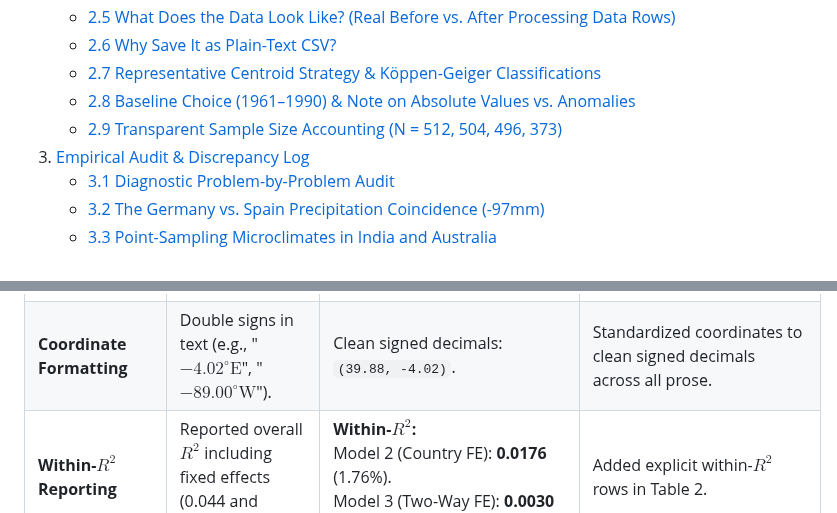
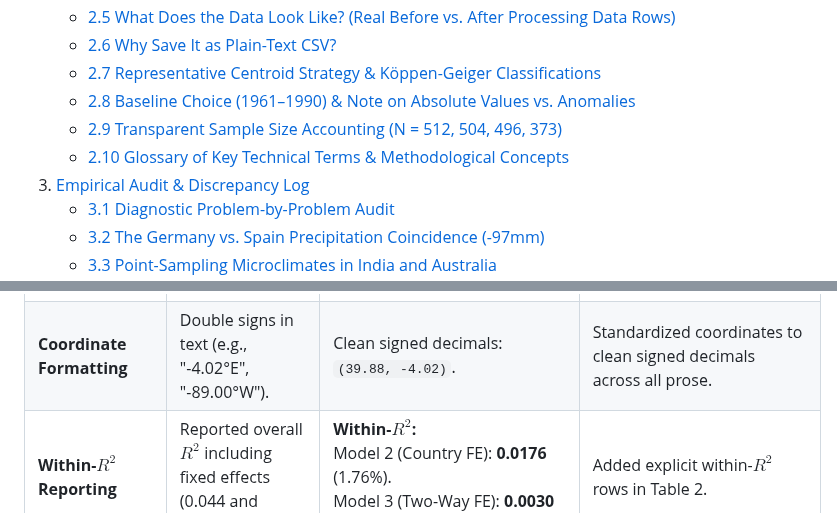
Before and after one commit to Polluxgnr/Environemental-economics-, a Markdown page: README.md, 2 parts joined by grey strips. GitHub-like rendering.

```diff
--- a/README.md
+++ b/README.md
@@ -20,6 +20,7 @@
    - [2.7 Representative Centroid Strategy & Köppen-Geiger Classifications](#27-representative-centroid-strategy--k%C3%B6ppen-geiger-classifications)
    - [2.8 Baseline Choice (1961–1990) & Note on Absolute Values vs. Anomalies](#28-baseline-choice-19611990--note-on-absolute-values-vs-anomalies)
    - [2.9 Transparent Sample Size Accounting (N = 512, 504, 496, 373)](#29-transparent-sample-size-accounting-n--512-504-496-373)
+   - [2.10 Glossary of Key Technical Terms & Methodological Concepts](#210-glossary-of-key-technical-terms--methodological-concepts)
 3. [Empirical Audit & Discrepancy Log](#3-empirical-audit--discrepancy-log)
    - [3.1 Diagnostic Problem-by-Problem Audit](#31-diagnostic-problem-by-problem-audit)
    - [3.2 The Germany vs. Spain Precipitation Coincidence (-97mm)](#32-the-germany-vs-spain-precipitation-coincidence--97mm)
@@ -256,7 +276,7 @@ Following peer review, an exhaustive audit was performed across all scripts, tab
 | **Two-Way FE Null Interpretation** | Interpreted as affirmative evidence that diversified economies are "resilient". | **TWFE Estimate:** $\hat{\beta} = -0.0325$, $\text{SE} = 0.4301$.<br>**$95\%\text{ CI} = [-1.0496, +0.9847]$**. | The 95% CI is wide and encompasses the naive estimate of $-0.49$. Reported honestly as an **uninformative null**, not proof of zero impact. |
 | **Spurious Co-Trend Hypothesis** | Asserted theoretically without an empirical test. | **Country Trends:** $\beta = +0.1848$ ($p = 0.43$).<br>**Decade FE:** $\beta = -0.2200$ ($p = 0.47$). | Confirmed empirically: controlling for secular time trends directly eliminates the naive negative correlation. |
 | **Climate Shock Definition** | Fixed $1.5\sigma$ threshold on raw temperature selected mostly recent warmed years. | **Detrended Shocks:** Defined on residuals after removing country linear trends. | Heat shocks ($N=30$): mean growth 1.47% vs non-shock 2.19% ($-0.72$ pp penalty, $p=0.34$). Drought shocks ($N=28$): mean growth 2.45% vs 2.13%. Created Table 3. |
-| **Coordinate Formatting** | Double signs in text (e.g., "$-4.02^\circ\text{E}$", "$-89.00^\circ\text{W}$"). | Clean signed decimals: `(39.88, -4.02)`. | Standardized coordinates to clean signed decimals across all prose. |
+| **Coordinate Formatting** | Double signs in text (e.g., "-4.02°E", "-89.00°W"). | Clean signed decimals: `(39.88, -4.02)`. | Standardized coordinates to clean signed decimals across all prose. |
 | **Within-$R^2$ Reporting** | Reported overall $R^2$ including fixed effects (0.044 and 0.330). | **Within-$R^2$:**<br>Model 2 (Country FE): **0.0176** (1.76%).<br>Model 3 (Two-Way FE): **0.0030** (0.30%). | Added explicit within-$R^2$ rows in Table 2. |
 | **Temperature Variance Demeaning** | Untested how much climate variation survives Year FE. | Raw variance: $0.6008$. After TWFE: **$0.3067$ (51.1% remains)**. | Year FE removes 48.9% of temperature variance. The remaining 51.1% is idiosyncratic country weather variation. |
 
```
Also changed, not shown: other parts of README.md (+19 -0 lines), paper/PAPER.md (+31 -15 lines), figures/fig3_warming_vs_precipitation_quadrant.png, figures/fig7_agricultural_vulnerability_slopes.png, figures/fig8_nonlinear_temperature_optimum.png, 2 other files.
